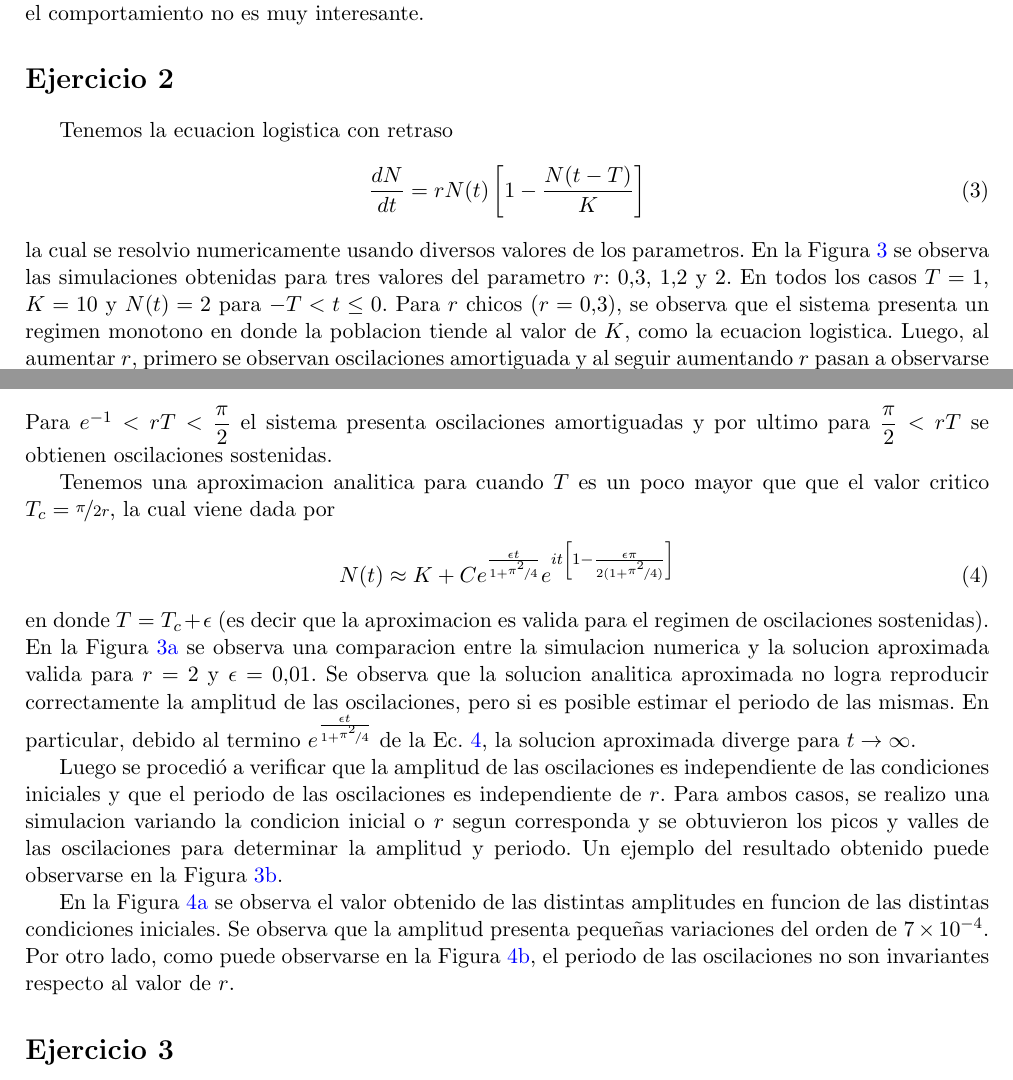
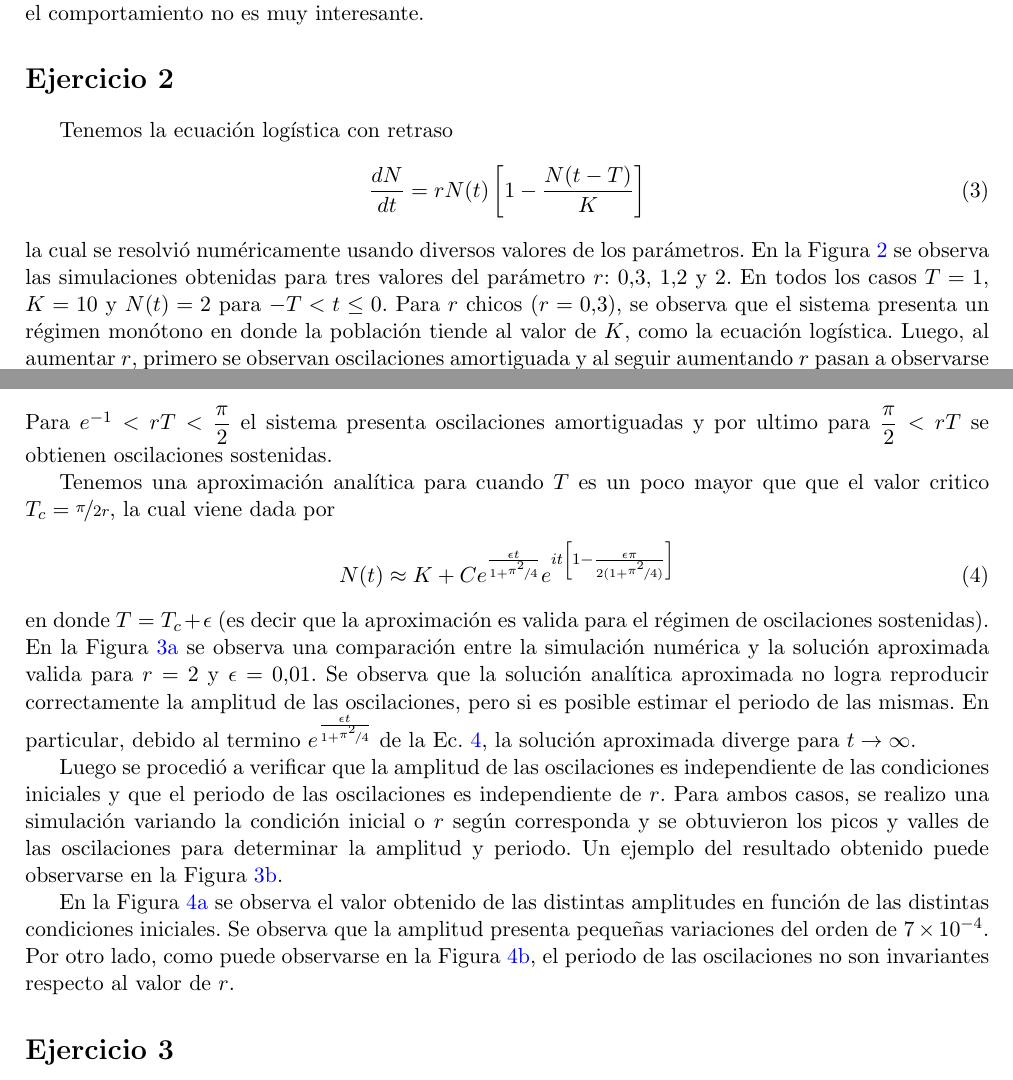
Before and after one commit to cabre94/MSB_IB, a LaTeX document (Practica_1/Informe/main.tex, which reads Practica_1/Informe/ej_02.tex): two parts of pages 1 and 2 of 7, joined at a grey line, cut so that both start at the same text. Compiled offline with pdfLaTeX.

Commit message:
Corrijo tildes

```diff
--- a/Practica_1/Informe/ej_02.tex
+++ b/Practica_1/Informe/ej_02.tex
@@ -1,25 +1,25 @@
 \section*{Ejercicio 2}
 \graphicspath{{Figuras/ej_02/}}
 
-Tenemos la ecuacion logistica con retraso
+Tenemos la ecuación logística con retraso
 \begin{equation}
     \frac{dN}{dt} = r N(t) \left[1- \frac{N(t-T)}{K}\right]
 \end{equation}
-la cual se resolvio numericamente usando diversos valores de los parametros. En la Figura \ref{02_ejercicio} se observa las simulaciones obtenidas para tres valores del parametro $r$: $0.3$, $1.2$ y $2$. En todos los casos $T=1$, $K=10$ y $N(t)=2$ para $-T < t \leq 0$. Para $r$ chicos ($r=0.3$), se observa que el sistema presenta un regimen monotono en donde la poblacion tiende al valor de $K$, como la ecuacion logistica. Luego, al aumentar $r$, primero se observan oscilaciones amortiguada y al seguir aumentando $r$ pasan a observarse oscilaciones sostenidas. Según \cite{Chule},  para $0<rT<e^{-1}$ el sistema posee un comportamiento monotono. Para $e^{-1} < rT < \dfrac{\pi}{2}$ el sistema presenta oscilaciones amortiguadas y por ultimo para $\dfrac{\pi}{2} < rT$ se obtienen oscilaciones sostenidas.
+la cual se resolvió numéricamente usando diversos valores de los parámetros. En la Figura \ref{02_ejercicio} se observa las simulaciones obtenidas para tres valores del parámetro $r$: $0.3$, $1.2$ y $2$. En todos los casos $T=1$, $K=10$ y $N(t)=2$ para $-T < t \leq 0$. Para $r$ chicos ($r=0.3$), se observa que el sistema presenta un régimen monótono en donde la población tiende al valor de $K$, como la ecuación logística. Luego, al aumentar $r$, primero se observan oscilaciones amortiguada y al seguir aumentando $r$ pasan a observarse oscilaciones sostenidas. Según \cite{Chule},  para $0<rT<e^{-1}$ el sistema posee un comportamiento monótono. Para $e^{-1} < rT < \dfrac{\pi}{2}$ el sistema presenta oscilaciones amortiguadas y por ultimo para $\dfrac{\pi}{2} < rT$ se obtienen oscilaciones sostenidas.
 
 \begin{figure}
     \centering
     \includegraphics[width=0.6\textwidth]{Regimenes.pdf}
-    \caption{Resolucion numerica para la ecuacion logistica con retraso variando el parametro $r$. Se observan los regimenes monótono, oscilatorio amortiguado y oscilatorio sostenido para $r$ igual a $0.3$, $1.2$ y $2$, respectivamente. $T=1$, $K=10$ y $N(t)=2$ para $-T < t \leq 0$.}
+    \caption{Resolución numérica para la ecuación logística con retraso variando el parámetro $r$. Se observan los regímenes monótono, oscilatorio amortiguado y oscilatorio sostenido para $r$ igual a $0.3$, $1.2$ y $2$, respectivamente. $T=1$, $K=10$ y $N(t)=2$ para $-T < t \leq 0$.}
     \label{02_ejercicio}
 \end{figure}
 
-Tenemos una aproximacion analitica para cuando $T$ es un poco mayor que que el valor critico $T_c = \nicefrac{\pi}{2r}$, la cual viene dada por
+Tenemos una aproximación analítica para cuando $T$ es un poco mayor que que el valor critico $T_c = \nicefrac{\pi}{2r}$, la cual viene dada por
 \begin{equation}
     N(t) \approx K + C e^{ \frac{\epsilon t}{1 + \nicefrac{\pi^{2}}{4}} } e^{it \left[ 1- \frac{\epsilon \pi}{2 ( 1 + \nicefrac{\pi^{2}}{4})} \right]}
     \label{02_Ec_Aproximada}
 \end{equation}
-en donde $T = T_c + \epsilon$ (es decir que la aproximacion es valida para el regimen de oscilaciones sostenidas). En la Figura \ref{02_Comp_Analitica} se observa una comparacion entre la simulacion numerica y la solucion aproximada valida para $r=2$ y $\epsilon=0.01$. Se observa que la solucion analitica aproximada no logra reproducir correctamente la amplitud de las oscilaciones, pero si es posible estimar el periodo de las mismas. En particular, debido al termino $e^{ \frac{\epsilon t}{1 + \nicefrac{\pi^{2}}{4}} }$ de la Ec. \ref{02_Ec_Aproximada}, la solucion aproximada diverge para $t\rightarrow \infty$.
+en donde $T = T_c + \epsilon$ (es decir que la aproximación es valida para el régimen de oscilaciones sostenidas). En la Figura \ref{02_Comp_Analitica} se observa una comparación entre la simulación numérica y la solución aproximada valida para $r=2$ y $\epsilon=0.01$. Se observa que la solución analítica aproximada no logra reproducir correctamente la amplitud de las oscilaciones, pero si es posible estimar el periodo de las mismas. En particular, debido al termino $e^{ \frac{\epsilon t}{1 + \nicefrac{\pi^{2}}{4}} }$ de la Ec. \ref{02_Ec_Aproximada}, la solución aproximada diverge para $t\rightarrow \infty$.
 
 \begin{figure}
     \centering
@@ -57,4 +57,4 @@ Luego se procedió a verificar que la amplitud de las oscilaciones es independie
     \label{02_Resutados_Barridos}
 \end{figure}
 
-En la Figura \ref{02_Barrido_CI} se observa el valor obtenido de las distintas amplitudes en funcion de las distintas condiciones iniciales. Se observa que la amplitud presenta pequeñas variaciones del orden de $7\times 10^{-4}$. Por otro lado, como puede observarse en la Figura \ref{02_Barrido_r}, el periodo de las oscilaciones no son invariantes respecto al valor de $r$.
+En la Figura \ref{02_Barrido_CI} se observa el valor obtenido de las distintas amplitudes en función de las distintas condiciones iniciales. Se observa que la amplitud presenta pequeñas variaciones del orden de $7\times 10^{-4}$. Por otro lado, como puede observarse en la Figura \ref{02_Barrido_r}, el periodo de las oscilaciones no son invariantes respecto al valor de $r$.
```
Also changed, not shown: Practica_1/Informe/ej_02.tex (6 more changed lines).
